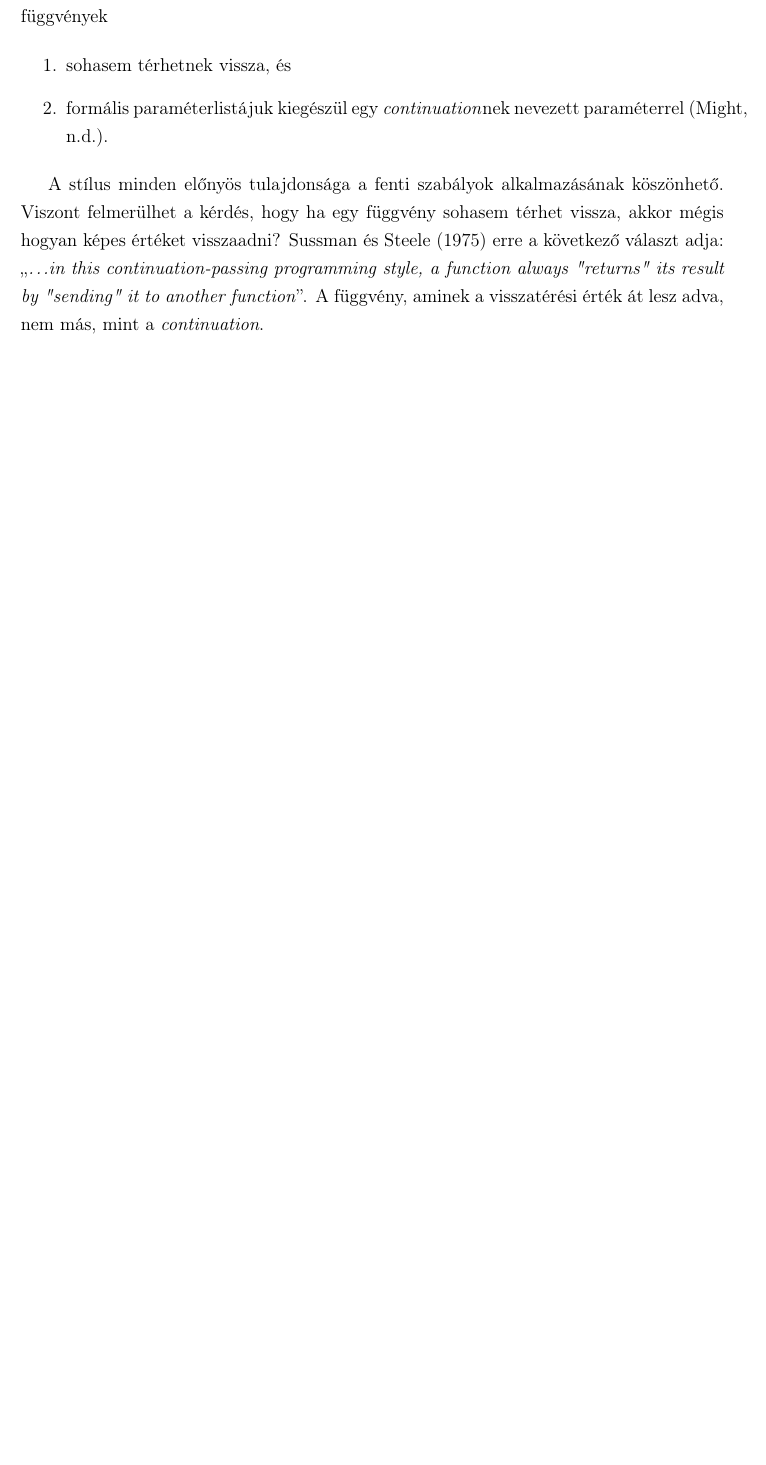
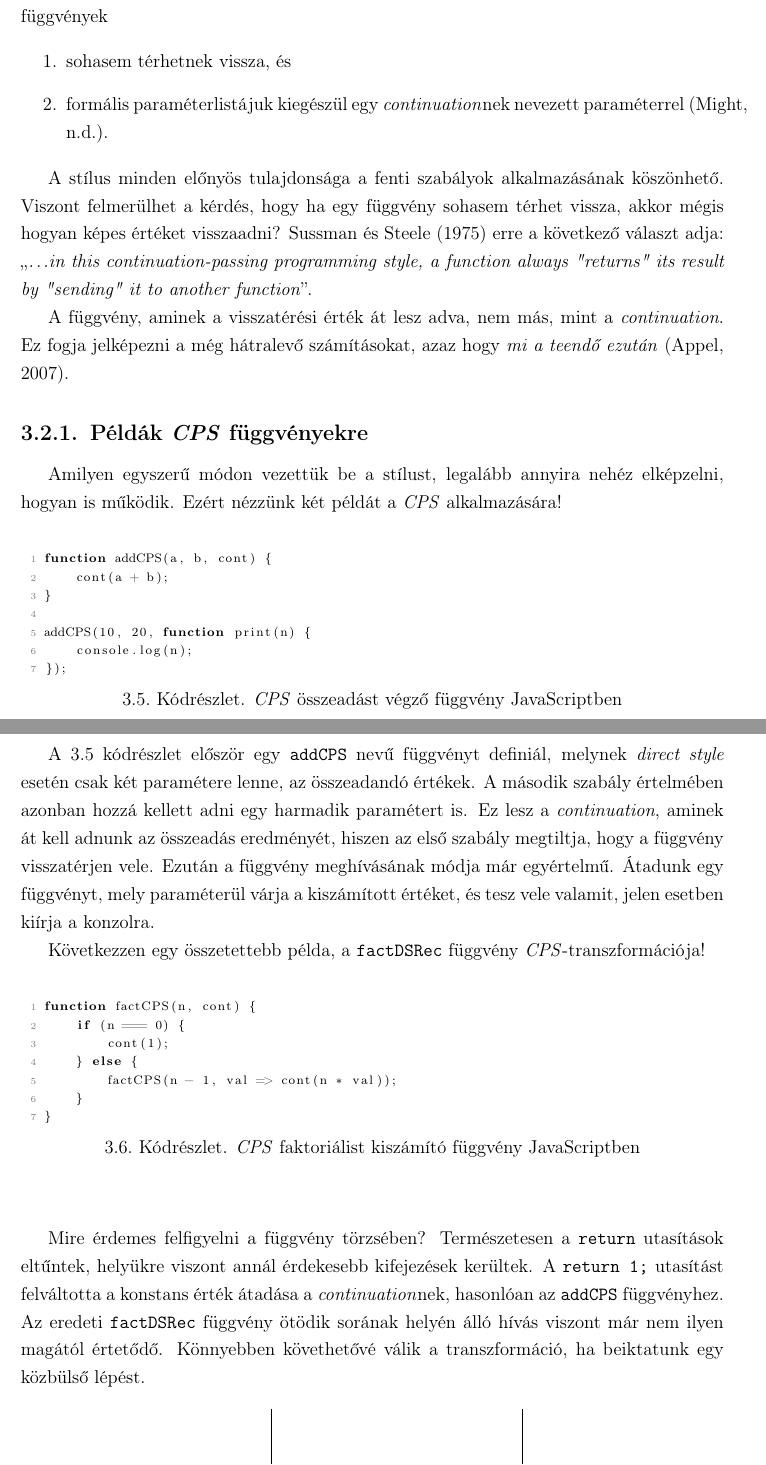
Before and after one commit to battila7/jield-tdk, a LaTeX document (main.tex, which reads chapters/03-continuation-passing-style-es-kapcsolodo-eszkozok.tex): part of page 14 of 21 before the commit and two parts of pages 14 and 15 of 23 after it, the two joined at a grey line, cut so that both start at the same text, the shorter picture padded with empty space. Compiled offline with pdfLaTeX.

Commit message:
Continued the third chapter

```diff
--- a/chapters/03-continuation-passing-style-es-kapcsolodo-eszkozok.tex
+++ b/chapters/03-continuation-passing-style-es-kapcsolodo-eszkozok.tex
@@ -69,4 +69,36 @@ A \textit{CPS}-t az idők folyamán sokan sokféle formában felfedezték, és d
     \item formális paraméterlistájuk kiegészül egy \textit{continuation}nek nevezett paraméterrel \cite{MightCPS}.
 \end{enumerate}
 
-A stílus minden előnyös tulajdonsága a fenti szabályok alkalmazásának köszönhető. Viszont felmerülhet a kérdés, hogy ha egy függvény sohasem térhet vissza, akkor mégis hogyan képes értéket visszaadni? Sussman és Steele \citeyear{Sussman1975} erre a következő választ adja: ``\textit{\textellipsis in this continuation-passing programming style, a function always "returns" its result by "sending" it to another function}''. A függvény, aminek a visszatérési érték át lesz adva, nem más, mint a \textit{continuation}.
+A stílus minden előnyös tulajdonsága a fenti szabályok alkalmazásának köszönhető. Viszont felmerülhet a kérdés, hogy ha egy függvény sohasem térhet vissza, akkor mégis hogyan képes értéket visszaadni? Sussman és Steele \citeyear{Sussman1975} erre a következő választ adja: ``\textit{\textellipsis in this continuation-passing programming style, a function always "returns" its result by "sending" it to another function}''.
+
+A függvény, aminek a visszatérési érték át lesz adva, nem más, mint a \textit{continuation}. Ez fogja jelképezni a még hátralevő számításokat, azaz hogy \textit{mi a teendő ezután} \cite{CompCont}.
+
+\subsection{Példák \textit{CPS} függvényekre}
+
+Amilyen egyszerű módon vezettük be a stílust, legalább annyira nehéz elképzelni, hogyan is működik. Ezért nézzünk két példát a \textit{CPS} alkalmazására!
+
+\begin{lstlisting}[language=JavaScript, caption={\textit{CPS} összeadást végző függvény JavaScriptben}, captionpos=b, label=JSCPSAdd]
+function addCPS(a, b, cont) {
+    cont(a + b);
+}
+
+addCPS(10, 20, function print(n) {
+    console.log(n);
+});
+\end{lstlisting}
+
+A \ref{JSCPSAdd} kódrészlet először egy \texttt{addCPS} nevű függvényt definiál, melynek \textit{direct style} esetén csak két paramétere lenne, az összeadandó értékek. A második szabály értelmében azonban hozzá kellett adni egy harmadik paramétert is. Ez lesz a \textit{continuation}, aminek át kell adnunk az összeadás eredményét, hiszen az első szabály megtiltja, hogy a függvény visszatérjen vele. Ezután a függvény meghívásának módja már egyértelmű. Átadunk egy függvényt, mely paraméterül várja a kiszámított értéket, és tesz vele valamit, jelen esetben kiírja a konzolra.
+
+Következzen egy összetettebb példa, a \texttt{factDSRec} függvény \textit{CPS}-transzformációja!
+
+\begin{lstlisting}[language=JavaScript, caption={\textit{CPS} faktoriálist kiszámító függvény JavaScriptben}, captionpos=b, label=JSCPSFact]
+function factCPS(n, cont) {
+    if (n === 0) {
+        cont(1);
+    } else {
+        factCPS(n - 1, val => cont(n * val));
+    }
+}
+\end{lstlisting}
+
+Mire érdemes felfigyelni a függvény törzsében? Természetesen a \texttt{return} utasítások eltűntek, helyükre viszont annál érdekesebb kifejezések kerültek. A \texttt{return 1;} utasítást felváltotta a konstans érték átadása a \textit{continuation}nek, hasonlóan az \texttt{addCPS} függvényhez. Az eredeti \texttt{factDSRec} függvény ötödik sorának helyén álló hívás viszont már nem ilyen magától értetődő. Könnyebben követhetővé válik a transzformáció, ha beiktatunk egy közbülső lépést.
@@ -72,0 +112,5 @@ A stílus minden előnyös tulajdonsága a fenti szabályok alkalmazásának kö
+\begin{lstlisting}
+return
+    n * factDSRec(n - 1);
+\end{lstlisting}&
+\begin{lstlisting}
@@ -72,0 +121,2 @@ A stílus minden előnyös tulajdonsága a fenti szabályok alkalmazásának kö
+\end{lstlisting}&
+\begin{lstlisting}
@@ -72,0 +126 @@ A stílus minden előnyös tulajdonsága a fenti szabályok alkalmazásának kö
+\end{tabular}
```
Also changed, not shown: references.bib (+6 -0 lines), chapters/03-continuation-passing-style-es-kapcsolodo-eszkozok.tex (38 more changed lines).
